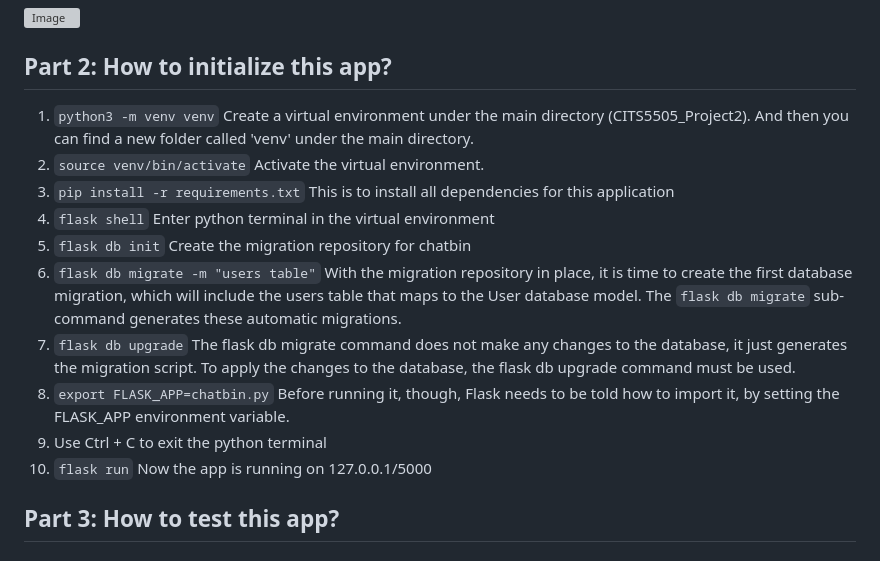
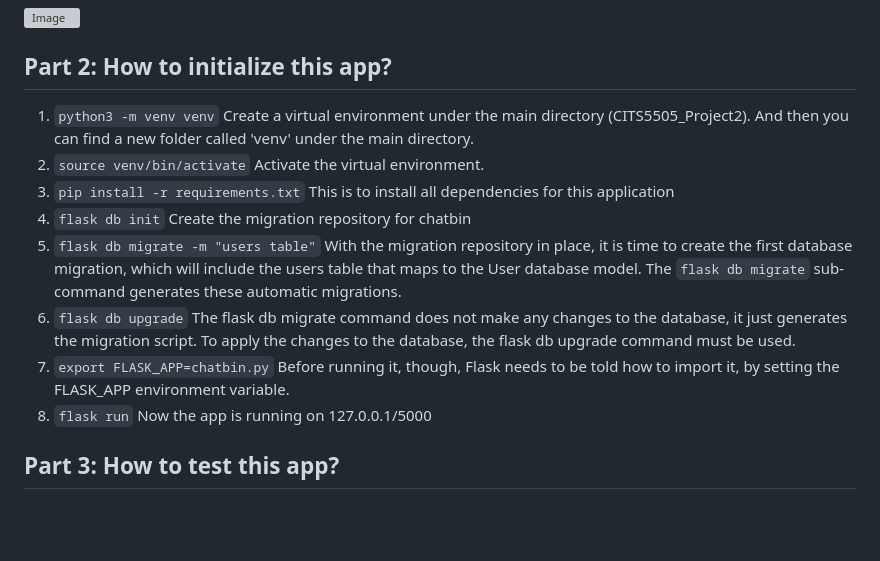
Before and after one commit to hudson-cai/Chatbin-App-only-for-presentation-, a Markdown page: README.md, the part around the change. GitHub-like rendering; blank space fills up the shorter version; grey boxes are pictures that could not be loaded.

```diff
--- a/README.md
+++ b/README.md
@@ -42,27 +42,15 @@ Additionally, customised Chatbot is used to respond to the user's negative messa
 
 ## Part 2: How to initialize this app?
 
-1. `python3 -m venv venv`
-   Create a virtual environment under the main directory (CITS5505_Project2).
-   And then you can find a new folder called 'venv' under the main directory.
-2. `source venv/bin/activate`
-   Activate the virtual environment.
-3. `pip install -r requirements.txt`
-   This is to install all dependencies for this application
-4. `flask shell`
-   Enter python terminal in the virtual environment
-5. `flask db init`
-   Create the migration repository for chatbin
-6. `flask db migrate -m "users table"`
-   With the migration repository in place, it is time to create the first database migration, which will include the users table that maps to the User database model.
-   The `flask db migrate` sub-command generates these automatic migrations.
-7. `flask db upgrade`
-   The flask db migrate command does not make any changes to the database, it just generates the migration script. To apply the changes to the database, the flask db upgrade command must be used.
-8. `export FLASK_APP=chatbin.py`
-   Before running it, though, Flask needs to be told how to import it, by setting the FLASK_APP environment variable.
-9. Use Ctrl + C to exit the python terminal
-10. `flask run`
-    Now the app is running on 127.0.0.1/5000
+
+1. `python3 -m venv venv` Create a virtual environment under the main directory (CITS5505_Project2). And then you can find a new folder called 'venv' under the main directory.
+2. `source venv/bin/activate` Activate the virtual environment.
+3. `pip install -r requirements.txt` This is to install all dependencies for this application
+4. `flask db init` Create the migration repository for chatbin
+5. `flask db migrate -m "users table"` With the migration repository in place, it is time to create the first database migration, which will include the users table that maps to the User database model. The `flask db migrate` sub-command generates these automatic migrations.
+6. `flask db upgrade` The flask db migrate command does not make any changes to the database, it just generates the migration script. To apply the changes to the database, the flask db upgrade command must be used.
+7. `export FLASK_APP=chatbin.py` Before running it, though, Flask needs to be told how to import it, by setting the FLASK_APP environment variable.
+8. `flask run` Now the app is running on 127.0.0.1/5000
 
 ## Part 3: How to test this app?
 
```
